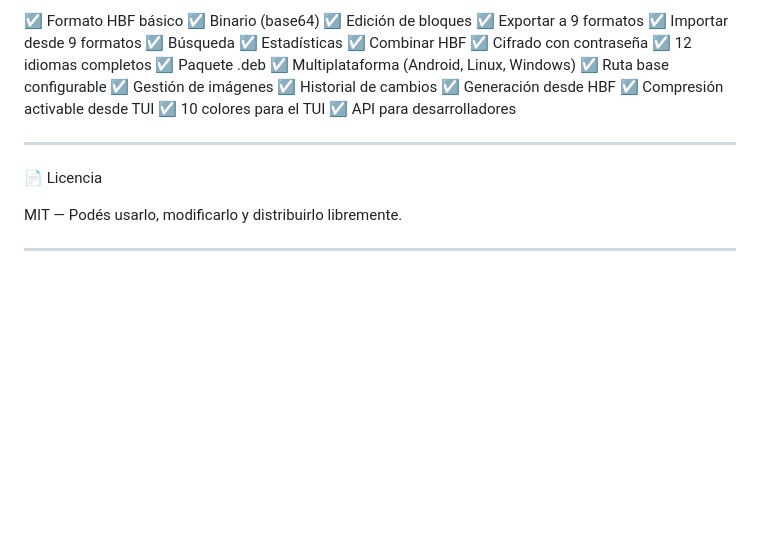
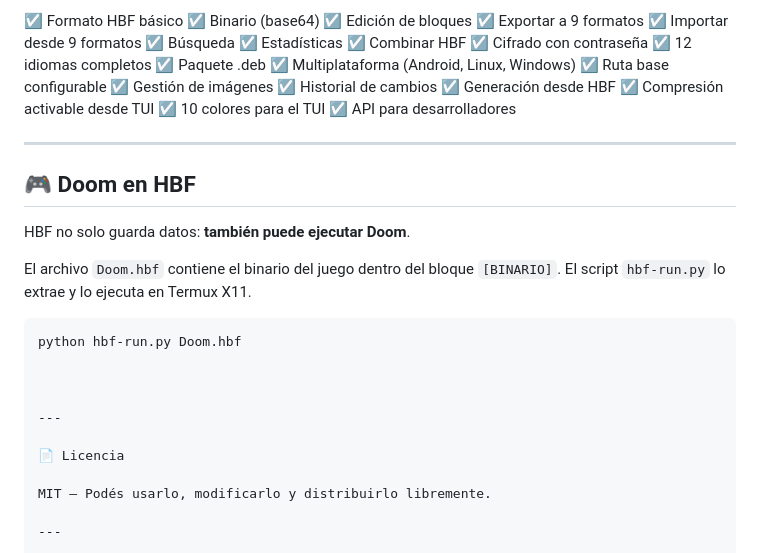
Before and after one commit to lucassogarayDA/hbf, a Markdown page: README.md, the part around the change. GitHub-like rendering; blank space fills up the shorter version.

Commit message:
README: Doom corre en HBF

````diff
--- a/README.md
+++ b/README.md
@@ -219,6 +219,19 @@ El archivo cifrado se guarda con extensión .hbf.enc
 
 ---
 
+## 🎮 Doom en HBF
+
+HBF no solo guarda datos: **también puede ejecutar Doom**.
+
+El archivo `Doom.hbf` contiene el binario del juego dentro del bloque `[BINARIO]`. El script `hbf-run.py` lo extrae y lo ejecuta en Termux X11.
+
+```bash
+python hbf-run.py Doom.hbf
+
+
+
+---
+
 📄 Licencia
 
 MIT — Podés usarlo, modificarlo y distribuirlo libremente.
````
